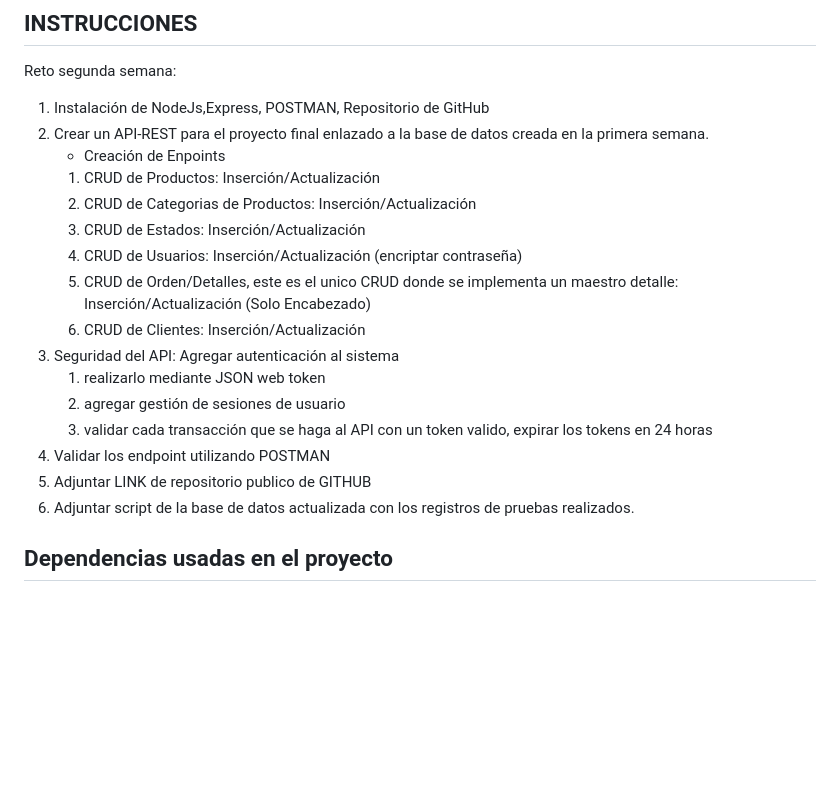
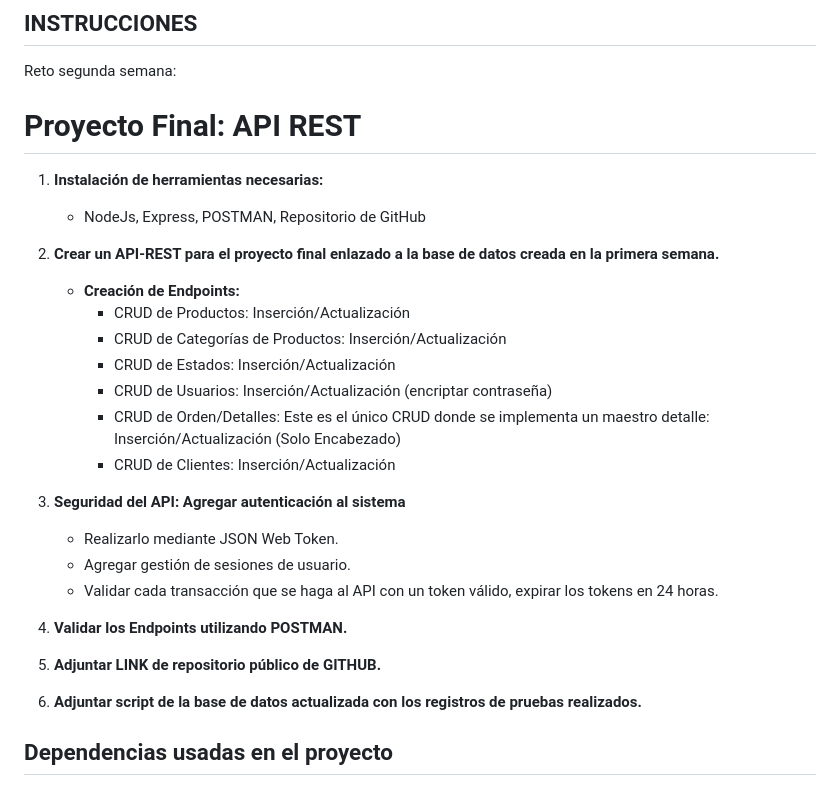
Before and after one commit to CristopherPaiz/Desafio360, a Markdown page: README.md, the part around the change. GitHub-like rendering; blank space fills up the shorter version.

Commit message:
Revise README structure for clarity and formatting improvements

```diff
--- a/README.md
+++ b/README.md
@@ -11,22 +11,33 @@ Este proyecto es el backend de la aplicación 360, el cual se encarga de la gest
 
 Reto segunda semana:
 
-1. Instalación de NodeJs,Express, POSTMAN, Repositorio de GitHub
-2. Crear un API-REST para el proyecto final enlazado a la base de datos creada en la primera semana.
-   - Creación de Enpoints
-   1. CRUD de Productos: Inserción/Actualización
-   2. CRUD de Categorias de Productos: Inserción/Actualización
-   3. CRUD de Estados: Inserción/Actualización
-   4. CRUD de Usuarios: Inserción/Actualización (encriptar contraseña)
-   5. CRUD de Orden/Detalles, este es el unico CRUD donde se implementa un maestro detalle: Inserción/Actualización (Solo Encabezado)
-   6. CRUD de Clientes: Inserción/Actualización
-3. Seguridad del API: Agregar autenticación al sistema
-   1. realizarlo mediante JSON web token
-   2. agregar gestión de sesiones de usuario
-   3. validar cada transacción que se haga al API con un token valido, expirar los tokens en 24 horas
-4. Validar los endpoint utilizando POSTMAN
-5. Adjuntar LINK de repositorio publico de GITHUB
-6. Adjuntar script de la base de datos actualizada con los registros de pruebas realizados.
+# Proyecto Final: API REST
+
+1. **Instalación de herramientas necesarias:**
+
+   - NodeJs, Express, POSTMAN, Repositorio de GitHub
+
+2. **Crear un API-REST para el proyecto final enlazado a la base de datos creada en la primera semana.**
+
+   - **Creación de Endpoints:**
+     - CRUD de Productos: Inserción/Actualización
+     - CRUD de Categorías de Productos: Inserción/Actualización
+     - CRUD de Estados: Inserción/Actualización
+     - CRUD de Usuarios: Inserción/Actualización (encriptar contraseña)
+     - CRUD de Orden/Detalles: Este es el único CRUD donde se implementa un maestro detalle: Inserción/Actualización (Solo Encabezado)
+     - CRUD de Clientes: Inserción/Actualización
+
+3. **Seguridad del API: Agregar autenticación al sistema**
+
+   - Realizarlo mediante JSON Web Token.
+   - Agregar gestión de sesiones de usuario.
+   - Validar cada transacción que se haga al API con un token válido, expirar los tokens en 24 horas.
+
+4. **Validar los Endpoints utilizando POSTMAN.**
+
+5. **Adjuntar LINK de repositorio público de GITHUB.**
+
+6. **Adjuntar script de la base de datos actualizada con los registros de pruebas realizados.**
 
 ## Dependencias usadas en el proyecto
 
```
